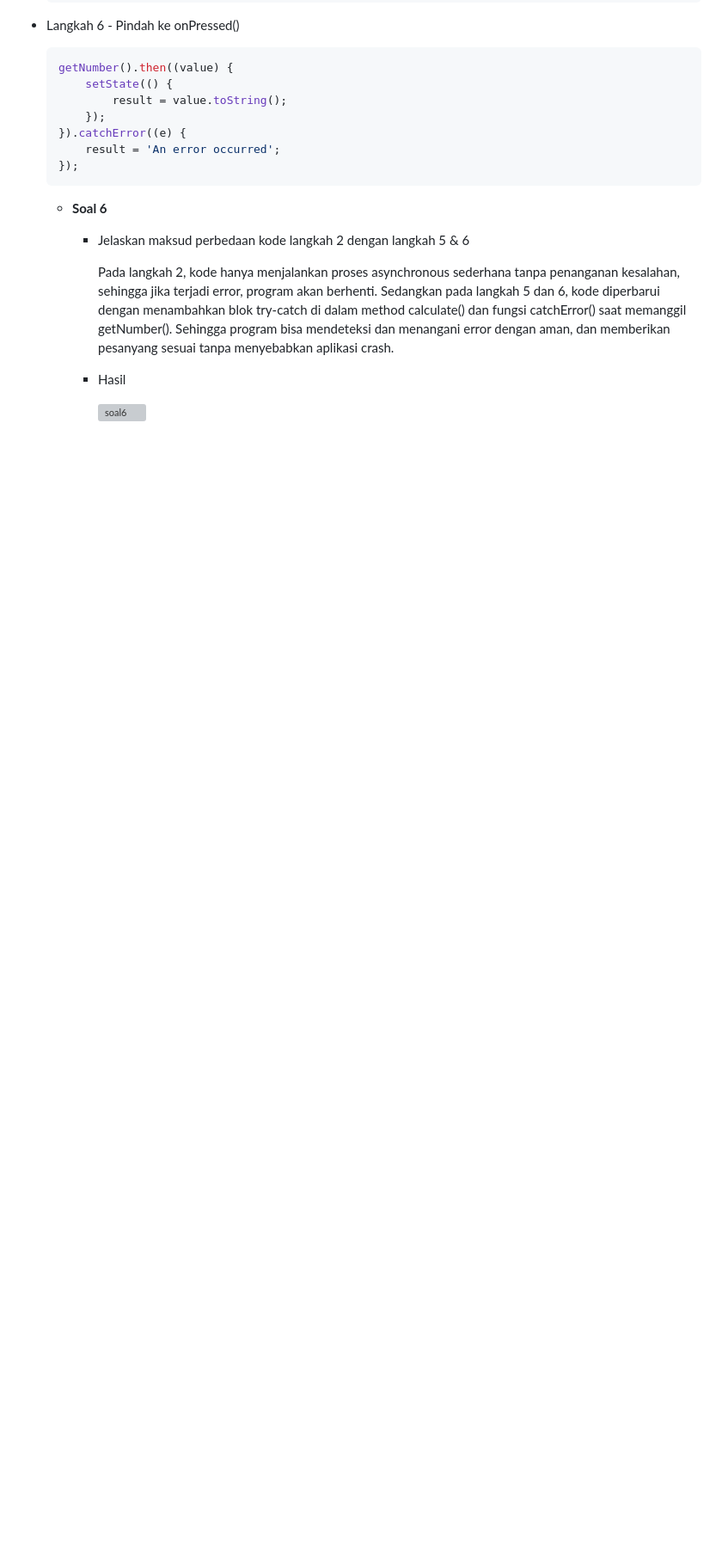
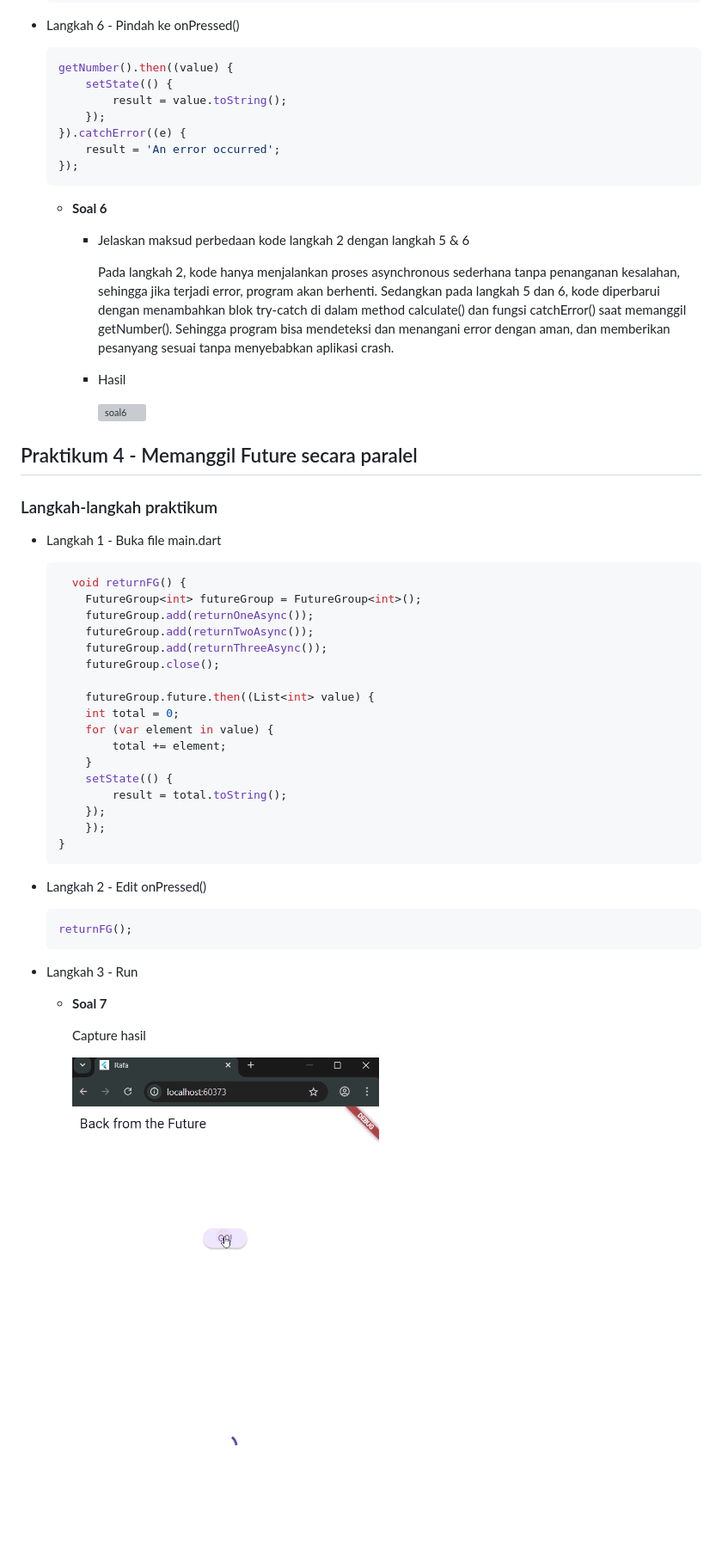
Before and after one commit to RafaFadilAras/Pemrograman-Mobile-2025, a Markdown page: Week11/README.md, the part around the change. Shown: that part at 86% size. Rendered like a GitHub page; pictures changed too: Week11/img/soal/soal7.gif (added); blank space fills up the shorter version; grey boxes are pictures that could not be loaded.

Commit message:
W11: Soal 7

````diff
--- a/Week11/README.md
+++ b/Week11/README.md
@@ -270,3 +270,42 @@
       - Hasil
 
         ![soal6](img/soal/soal6.gif)
+
+## Praktikum 4 - Memanggil Future secara paralel
+
+### Langkah-langkah praktikum
+
+- Langkah 1 - Buka file main.dart
+
+    ```dart
+      void returnFG() {
+        FutureGroup<int> futureGroup = FutureGroup<int>();
+        futureGroup.add(returnOneAsync());
+        futureGroup.add(returnTwoAsync());
+        futureGroup.add(returnThreeAsync());
+        futureGroup.close();
+
+        futureGroup.future.then((List<int> value) {
+        int total = 0;
+        for (var element in value) {
+            total += element;
+        }
+        setState(() {
+            result = total.toString();
+        });
+        });
+    }
+    ```
+
+- Langkah 2 - Edit onPressed()
+
+    ```dart
+    returnFG();
+    ```
+
+- Langkah 3 - Run
+  - **Soal 7**
+
+    Capture hasil
+
+    ![soal7](img/soal/soal7.gif)
````
Also changed, not shown: 1 other file.
